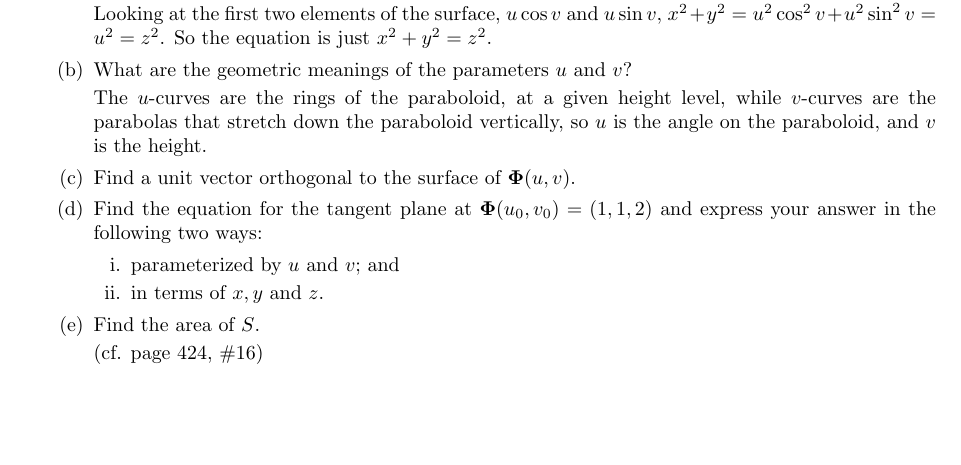
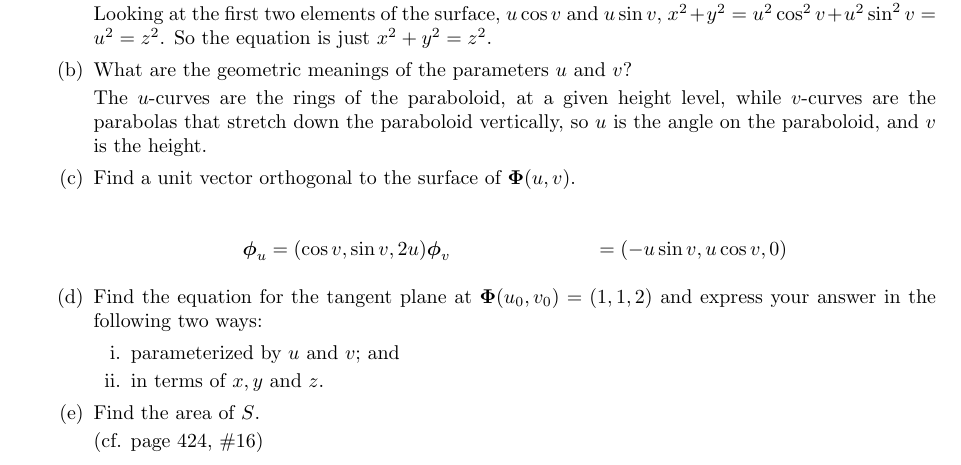
Before and after one commit to poonkeegan/school, a LaTeX document (matb42/a6.tex): part of page 9 of 10, cut so that both start at the same text, the shorter picture padded with empty space. Compiled offline with pdfLaTeX.

Commit message:
Fri Mar  2 16:24:11 EST 2018

```diff
--- a/matb42/a6.tex
+++ b/matb42/a6.tex
@@ -152,6 +152,11 @@ Mar 6th 2018}
 
         The $u$-curves are the rings of the paraboloid, at a given height level, while $v$-curves are the parabolas that stretch down the paraboloid vertically, so $u$ is the angle on the paraboloid, and $v$ is the height.
         \item Find a unit vector orthogonal to the surface of $\boldsymbol \Phi (u,v)$.
+
+        \begin{align*}
+            \boldsymbol \phi_u &= (\cos v, \sin v, 2u)
+            \boldsymbol \phi_v &= (-u \sin v, u \cos v, 0)
+        \end{align*}
         \item Find the equation for the tangent plane at $\boldsymbol \Phi(u_0,v_0) = (1,1,2)$ and express your answer in the following two ways:
         \begin{enumerate}
             \item parameterized by $u$ and $v$; and
```
Also changed, not shown: matb42/a6.pdf.
